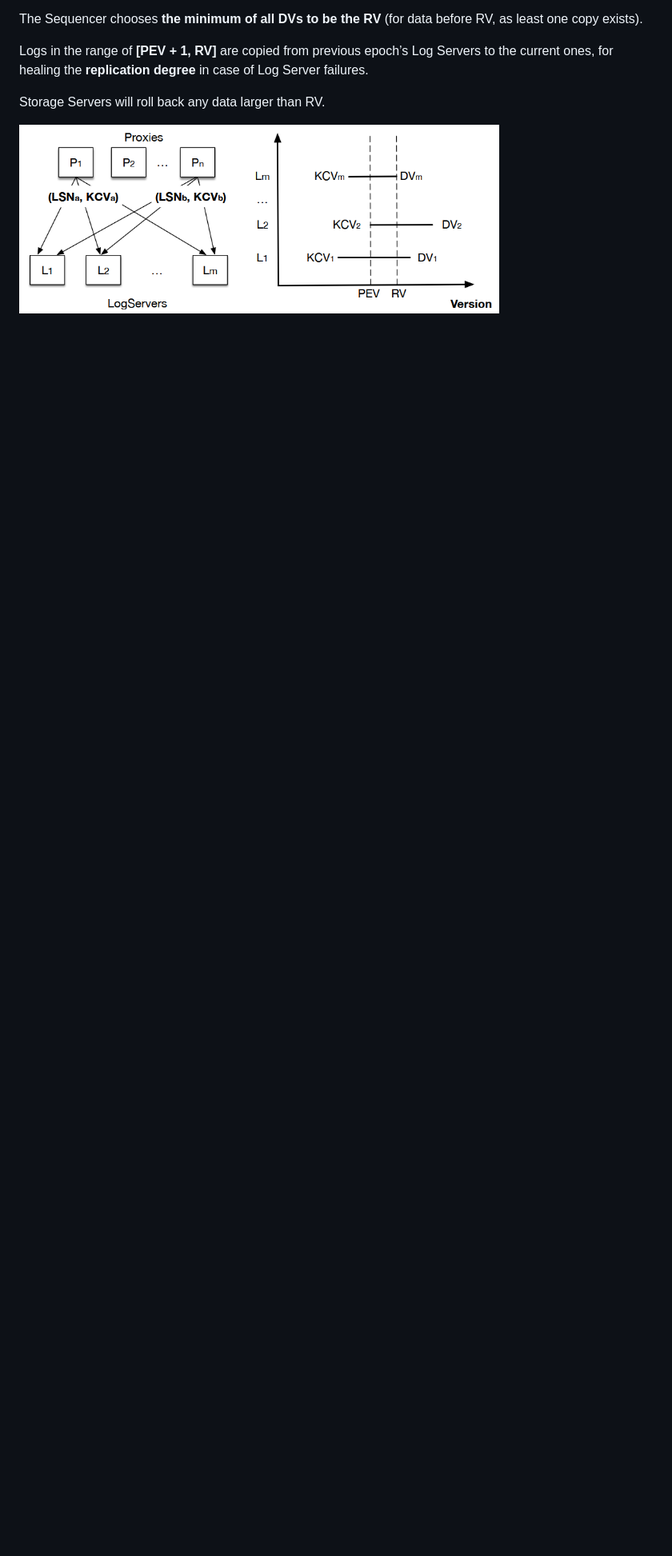
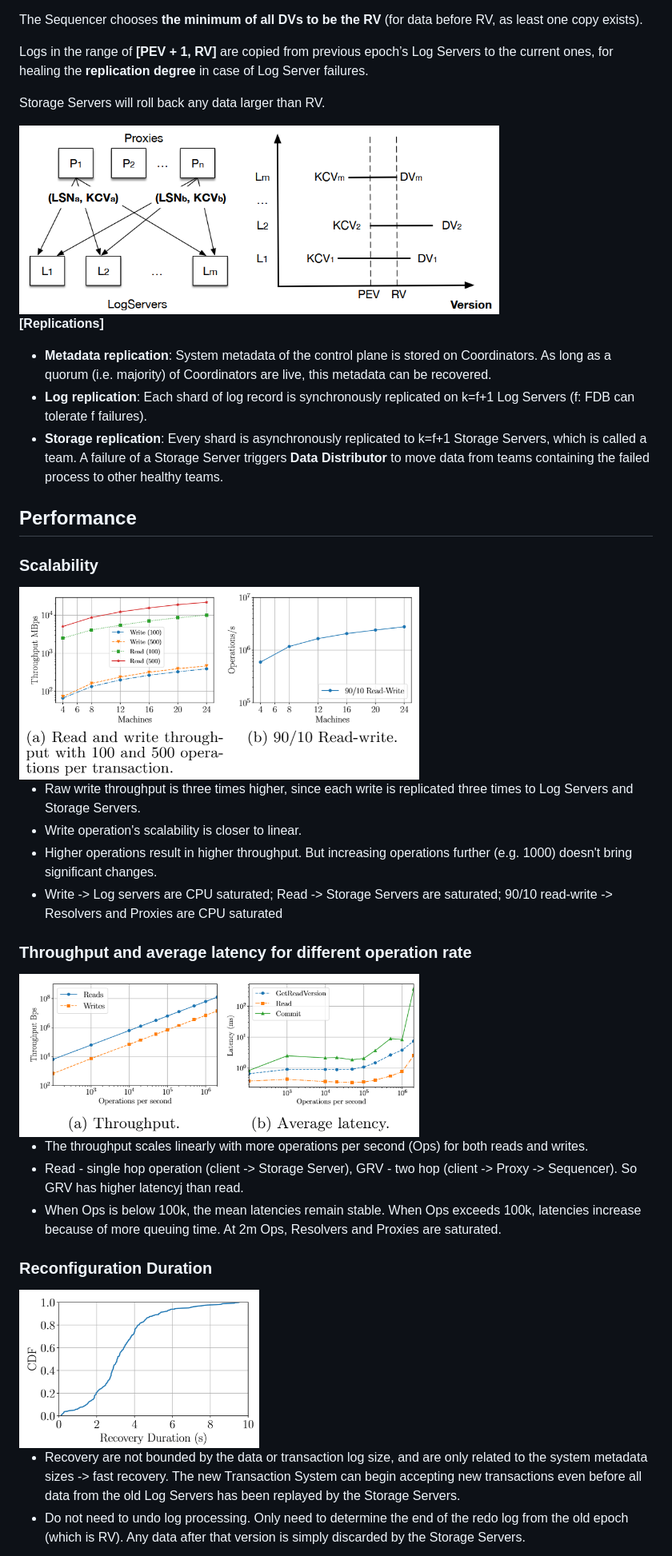
Before and after one commit to Cannizzaro-reaction/CSCI585_notes, a Markdown page: Foundation DB.md, the part around one of its changes. Shown at 80% size. GitHub-like rendering; pictures changed too: week4_assets/performance_for_diff_ops.png (added), week4_assets/reconfiguration.png (added), week4_assets/scalability.png (added); blank space fills up the shorter version.

Commit message:
Update week 4 notes

```diff
--- a/Foundation DB.md
+++ b/Foundation DB.md
@@ -274,3 +274,41 @@ Logs in the range of **[PEV + 1, RV]** are copied from previous epoch’s Log Se
 Storage Servers will roll back any data larger than RV.
 
 <img src="week4_assets/recovery.png" alt="strict_serial" width="600">
+
+**[Replications]**
+
+* **Metadata replication**: System metadata of the control plane is stored on Coordinators. As long as a quorum (i.e. majority) of Coordinators are live, this metadata can be recovered.
+* **Log replication**: Each shard of log record is synchronously replicated on k=f+1 Log Servers (f: FDB can tolerate f failures).
+* **Storage replication**: Every shard is asynchronously replicated to k=f+1 Storage Servers, which is called a team. A failure of a Storage Server triggers **Data Distributor** to move data from teams containing the failed process to other healthy teams.
+
+
+
+## Performance
+
+### Scalability
+
+<img src="week4_assets/scalability.png" alt="strict_serial" width="500">
+
+* Raw write throughput is three times higher, since each write is replicated three times to Log Servers and Storage Servers.
+* Write operation's scalability is closer to linear.
+* Higher operations result in higher throughput. But increasing operations further (e.g. 1000) doesn't bring significant changes.
+* Write -> Log servers are CPU saturated; Read -> Storage Servers are saturated; 90/10 read-write -> Resolvers and Proxies are CPU saturated
+
+
+
+### Throughput and average latency for different operation rate
+
+<img src="week4_assets/performance_for_diff_ops.png" alt="strict_serial" width="500">
+
+* The throughput scales linearly with more operations per second (Ops) for both reads and writes.
+* Read - single hop operation (client -> Storage Server), GRV - two hop (client -> Proxy -> Sequencer). So GRV has higher latencyj than read.
+* When Ops is below 100k, the mean latencies remain stable. When Ops exceeds 100k, latencies increase because of more queuing time. At 2m Ops, Resolvers and Proxies are saturated.
+
+
+
+### Reconfiguration Duration
+
+<img src="week4_assets/reconfiguration.png" alt="strict_serial" width="300">
+
+* Recovery are not bounded by the data or transaction log size, and are only related to the system metadata sizes -> fast recovery. The new Transaction System can begin accepting new transactions even before all data from the old Log Servers has been replayed by the Storage Servers.
+* Do not need to undo log processing. Only need to determine the end of the redo log from the old epoch (which is RV). Any data after that version is simply discarded by the Storage Servers.
```
Also changed, not shown: other parts of Foundation DB.md (+7 -7 lines).
